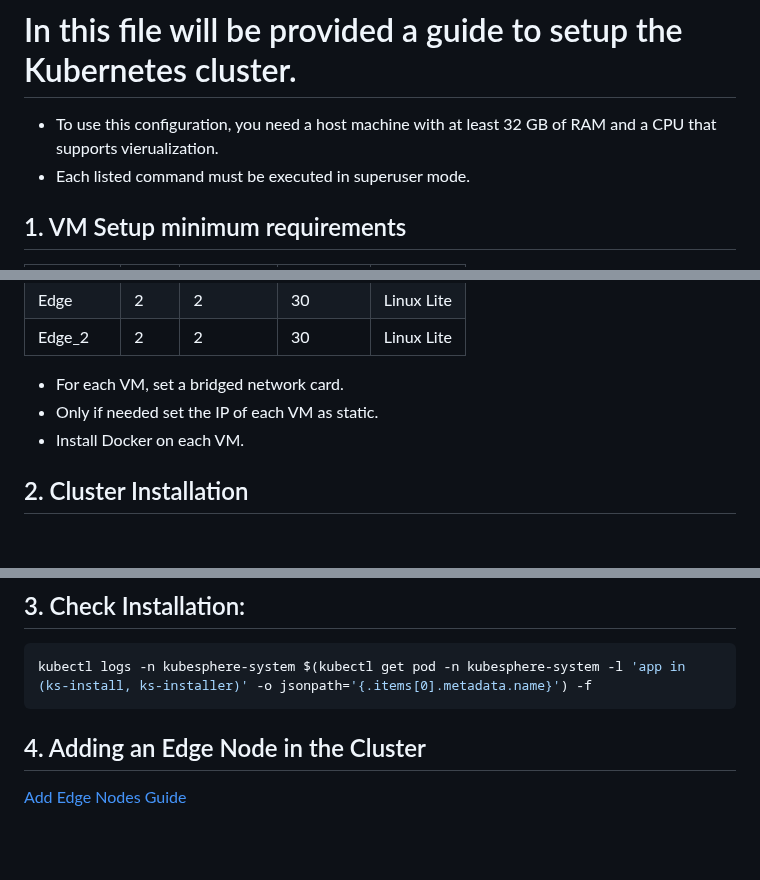
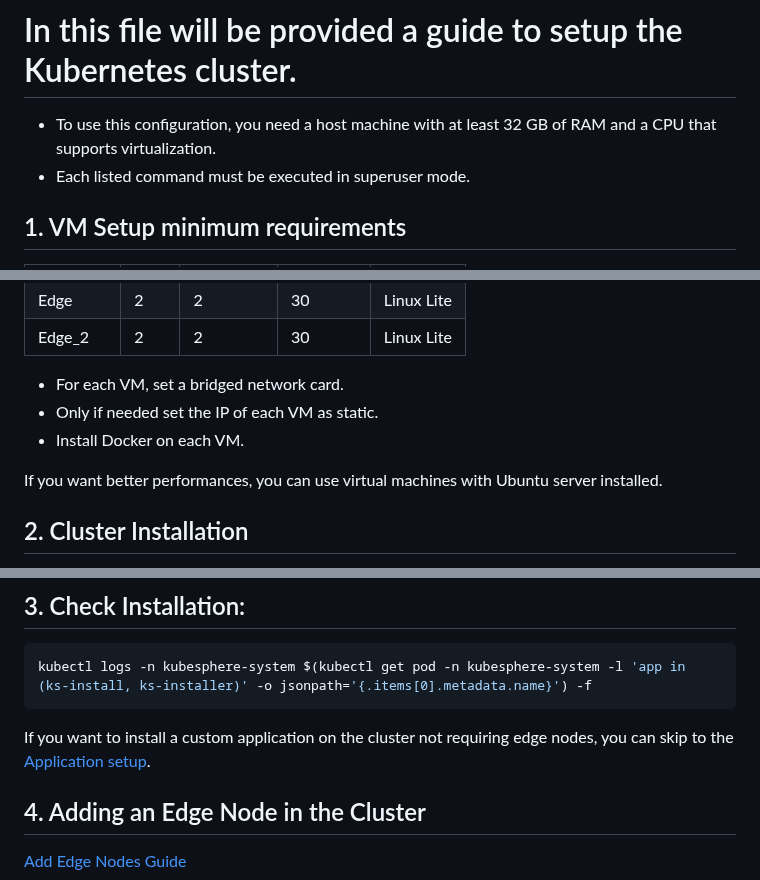
Before and after one commit to IorioD/MTD-manager-console, a Markdown page: How_to_kubernetes.md, 3 parts joined by grey strips. Drawn GitHub-style; blank space fills up the shorter version.

````diff
--- a/How_to_kubernetes.md
+++ b/How_to_kubernetes.md
@@ -1,6 +1,6 @@
 # In this file will be provided a guide to setup the Kubernetes cluster.
 
-- To use this configuration, you need a host machine with at least 32 GB of RAM and a CPU that supports vierualization.
+- To use this configuration, you need a host machine with at least 32 GB of RAM and a CPU that supports virtualization.
 - Each listed command must be executed in superuser mode.
 
 ## 1. VM Setup minimum requirements
@@ -16,6 +16,8 @@
 - For each VM, set a bridged network card.
 - Only if needed set the IP of each VM as static.
 - Install Docker on each VM.
+
+If you want better performances, you can use virtual machines with Ubuntu server installed.
 
 ## 2. Cluster Installation
 - Follow the guide: [KubeSphere Multi-node Installation](https://kubesphere.io/docs/v3.4/installing-on-linux/introduction/multioverview/)
@@ -53,6 +55,8 @@ with the IP matches with the IP of the master node.
 ```sh
 kubectl logs -n kubesphere-system $(kubectl get pod -n kubesphere-system -l 'app in (ks-install, ks-installer)' -o jsonpath='{.items[0].metadata.name}') -f
 ```
+
+If you want to install a custom application on the cluster not requiring edge nodes, you can skip to the [Application setup](Application_setup.md).
 
 ## 4. Adding an Edge Node in the Cluster
 [Add Edge Nodes Guide](https://www.kubesphere.io/docs/v3.4/installing-on-linux/cluster-operation/add-edge-nodes/)
````
